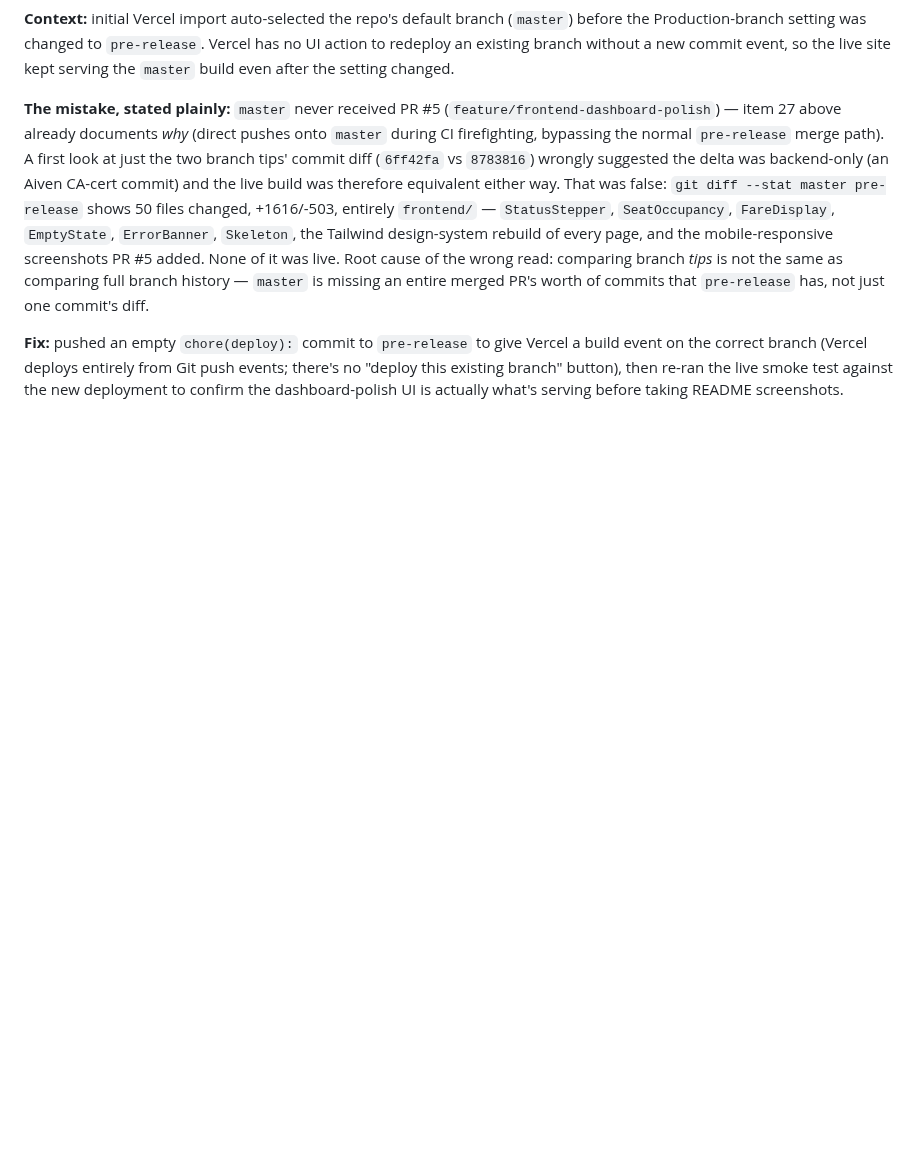
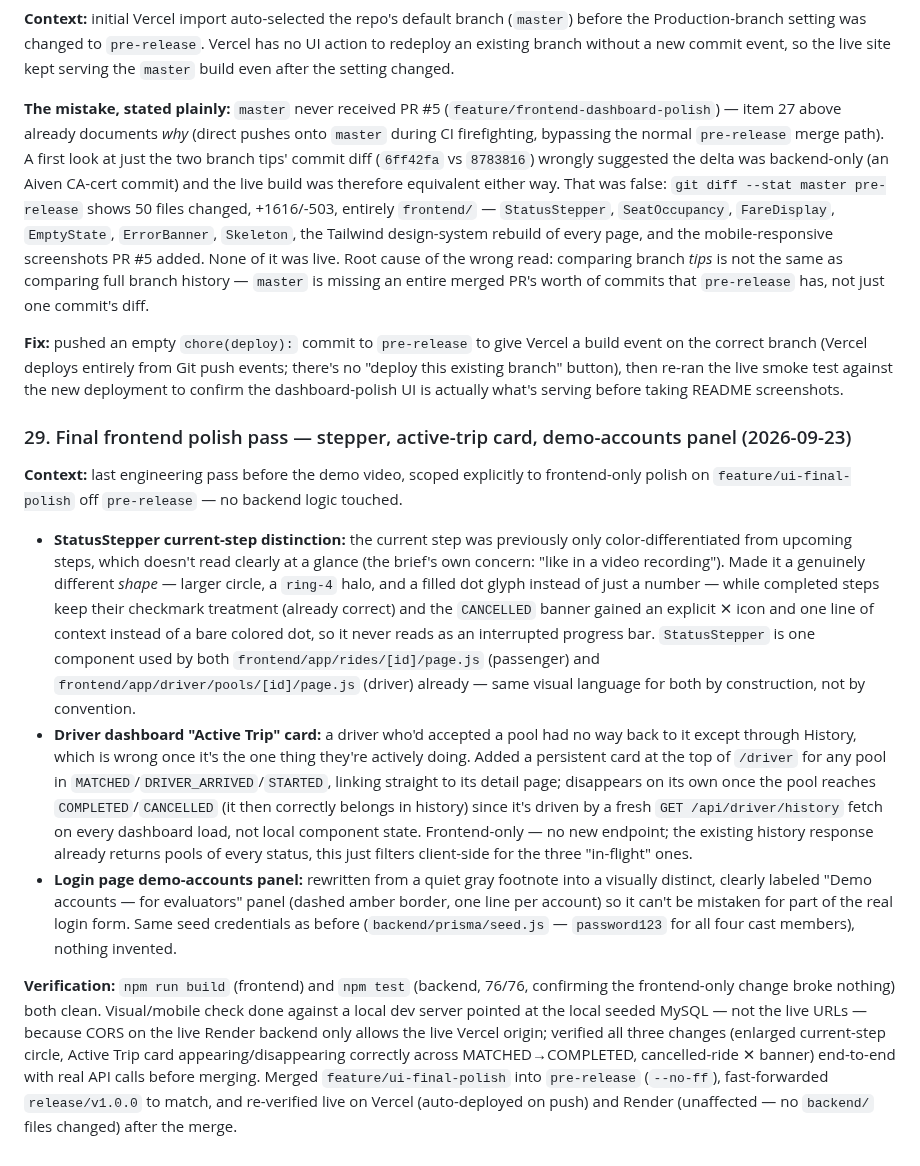
Before and after one commit to naeemsarker02/dhaka-tesla-pool-mvp, a Markdown page: docs/decisions.md, the part around the change. GitHub-like rendering; blank space fills up the shorter version.

```diff
--- a/docs/decisions.md
+++ b/docs/decisions.md
@@ -715,3 +715,39 @@ that `pre-release` has, not just one commit's diff.
 the correct branch (Vercel deploys entirely from Git push events; there's no "deploy this existing
 branch" button), then re-ran the live smoke test against the new deployment to confirm the
 dashboard-polish UI is actually what's serving before taking README screenshots.
+
+### 29. Final frontend polish pass — stepper, active-trip card, demo-accounts panel (2026-09-23)
+
+**Context:** last engineering pass before the demo video, scoped explicitly to frontend-only
+polish on `feature/ui-final-polish` off `pre-release` — no backend logic touched.
+
+- **StatusStepper current-step distinction:** the current step was previously only
+  color-differentiated from upcoming steps, which doesn't read clearly at a glance (the brief's own
+  concern: "like in a video recording"). Made it a genuinely different *shape* — larger circle,
+  a `ring-4` halo, and a filled dot glyph instead of just a number — while completed steps keep
+  their checkmark treatment (already correct) and the `CANCELLED` banner gained an explicit ✕ icon
+  and one line of context instead of a bare colored dot, so it never reads as an interrupted
+  progress bar. `StatusStepper` is one component used by both `frontend/app/rides/[id]/page.js`
+  (passenger) and `frontend/app/driver/pools/[id]/page.js` (driver) already — same visual language
+  for both by construction, not by convention.
+- **Driver dashboard "Active Trip" card:** a driver who'd accepted a pool had no way back to it
+  except through History, which is wrong once it's the one thing they're actively doing. Added a
+  persistent card at the top of `/driver` for any pool in `MATCHED`/`DRIVER_ARRIVED`/`STARTED`,
+  linking straight to its detail page; disappears on its own once the pool reaches
+  `COMPLETED`/`CANCELLED` (it then correctly belongs in history) since it's driven by a fresh
+  `GET /api/driver/history` fetch on every dashboard load, not local component state. Frontend-only
+  — no new endpoint; the existing history response already returns pools of every status, this
+  just filters client-side for the three "in-flight" ones.
+- **Login page demo-accounts panel:** rewritten from a quiet gray footnote into a visually distinct,
+  clearly labeled "Demo accounts — for evaluators" panel (dashed amber border, one line per
+  account) so it can't be mistaken for part of the real login form. Same seed credentials as
+  before (`backend/prisma/seed.js` — `password123` for all four cast members), nothing invented.
+
+**Verification:** `npm run build` (frontend) and `npm test` (backend, 76/76, confirming the
+frontend-only change broke nothing) both clean. Visual/mobile check done against a local dev
+server pointed at the local seeded MySQL — not the live URLs — because CORS on the live Render
+backend only allows the live Vercel origin; verified all three changes (enlarged current-step
+circle, Active Trip card appearing/disappearing correctly across MATCHED→COMPLETED, cancelled-ride
+✕ banner) end-to-end with real API calls before merging. Merged `feature/ui-final-polish` into
+`pre-release` (`--no-ff`), fast-forwarded `release/v1.0.0` to match, and re-verified live on Vercel
+(auto-deployed on push) and Render (unaffected — no `backend/` files changed) after the merge.
```
Also changed, not shown: README.md (+10 -0 lines), docs/screenshots/live-deploy/login-live.jpg.
